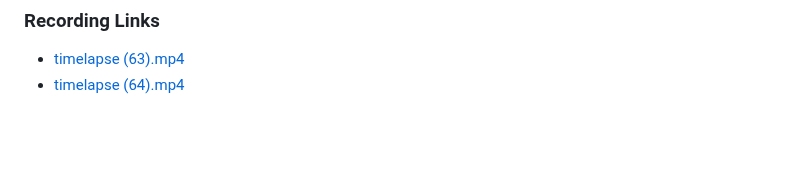
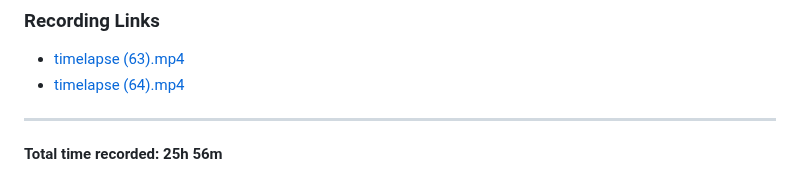
Before and after one commit to vineethjkatti-tech/ATTN_unit, a Markdown page: journal/attn_unit-journal.md, the part around the change. GitHub-like rendering; blank space fills up the shorter version.

```diff
--- a/journal/attn_unit-journal.md
+++ b/journal/attn_unit-journal.md
@@ -676,3 +676,5 @@ The grand total was **22.4** which was kinda high to me.
 
 - [timelapse (63).mp4](https://github.com/vineethjkatti-tech/ATTN_unit/blob/main/journal/timelapses/timelapse%20%2863%29.mp4)
 - [timelapse (64).mp4](https://github.com/vineethjkatti-tech/ATTN_unit/blob/main/journal/timelapses/timelapse%20%2864%29.mp4)
+---
+**Total time recorded: 25h 56m**
```
